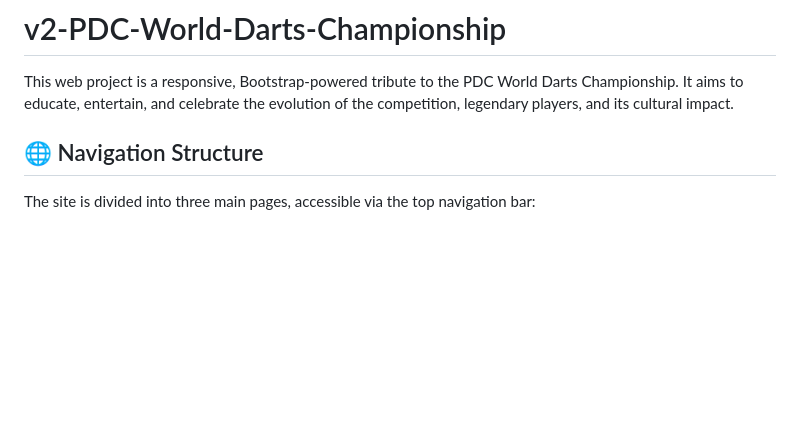
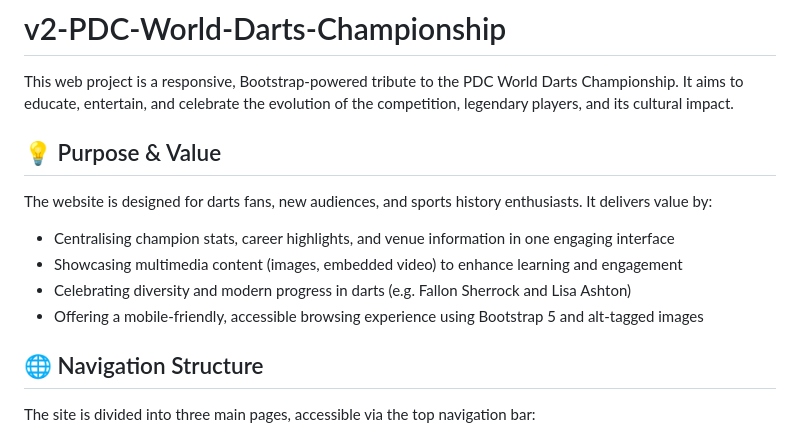
Before and after one commit to joeb-brfc/v2-PDC-World-darts-championship, a Markdown page: README.md, the part around the change. Drawn GitHub-style; blank space fills up the shorter version.

Commit message:
clarify purpose and value

```diff
--- a/README.md
+++ b/README.md
@@ -1,6 +1,16 @@
 # v2-PDC-World-Darts-Championship
 
 This web project is a responsive, Bootstrap-powered tribute to the PDC World Darts Championship. It aims to educate, entertain, and celebrate the evolution of the competition, legendary players, and its cultural impact.
+
+## 💡 Purpose & Value
+
+The website is designed for darts fans, new audiences, and sports history enthusiasts. It delivers value by:
+
+- Centralising champion stats, career highlights, and venue information in one engaging interface
+- Showcasing multimedia content (images, embedded video) to enhance learning and engagement
+- Celebrating diversity and modern progress in darts (e.g. Fallon Sherrock and Lisa Ashton)
+- Offering a mobile-friendly, accessible browsing experience using Bootstrap 5 and alt-tagged images
+
 
 ## 🌐 Navigation Structure
 
```
